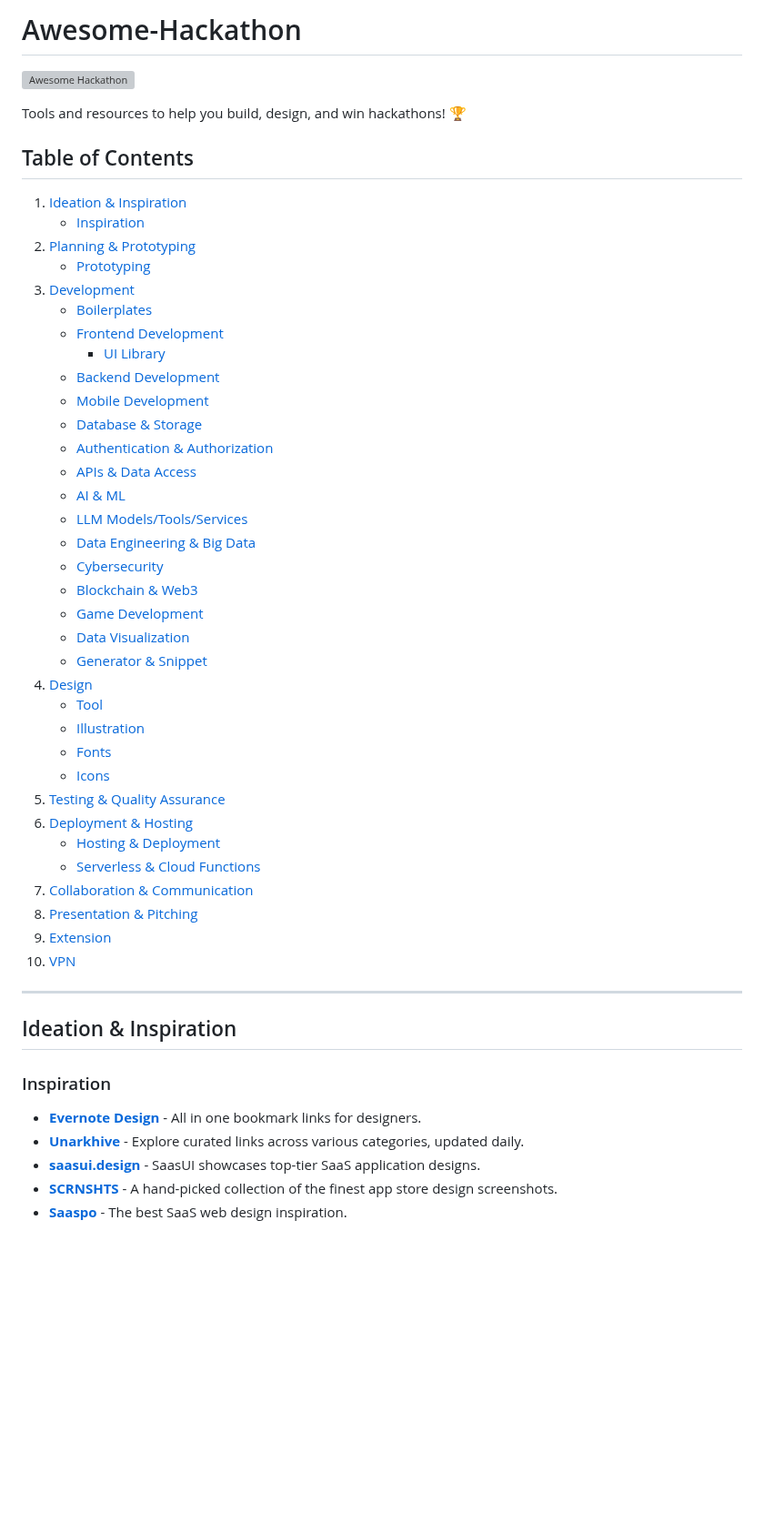
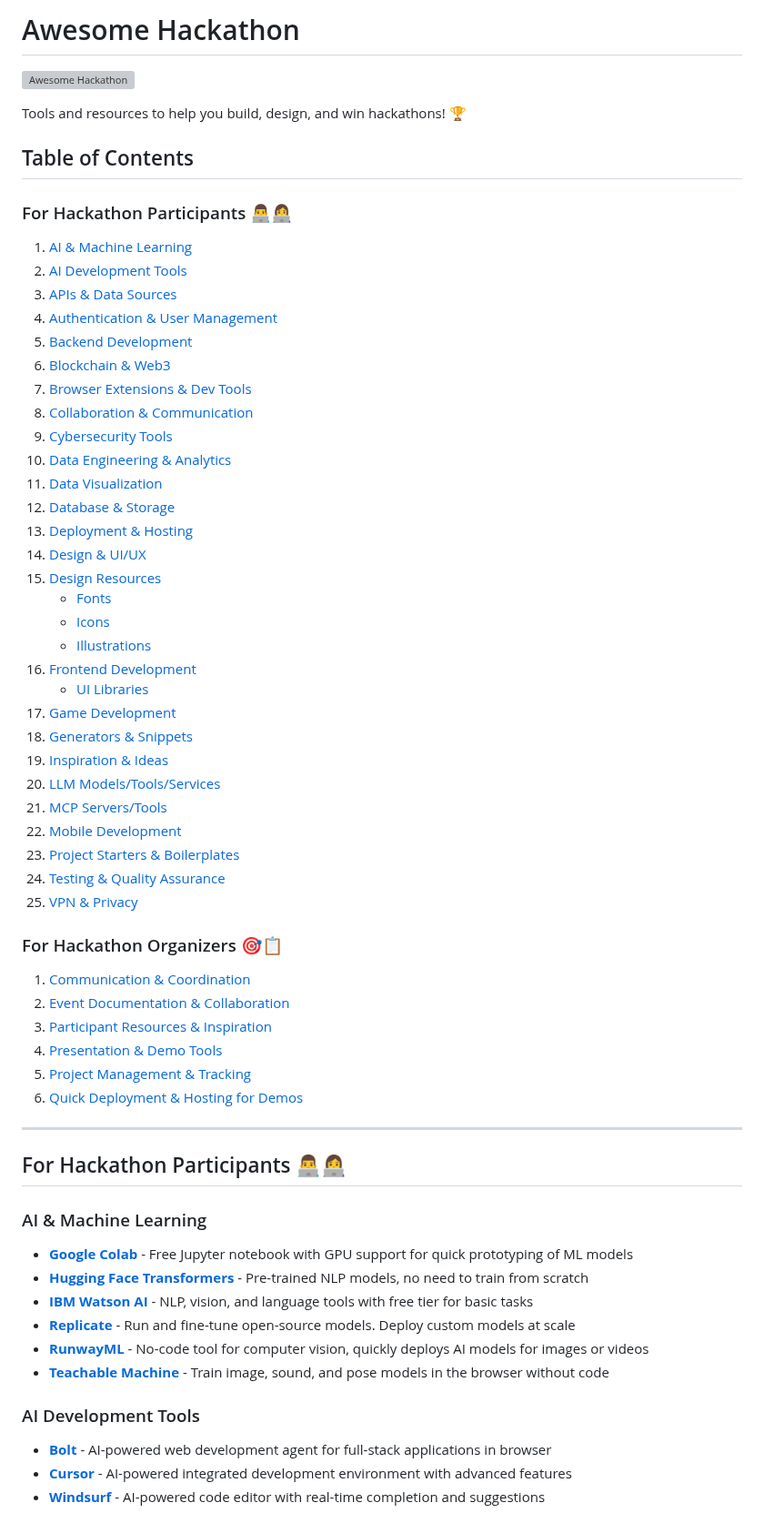
Before and after one commit to HappyHackingSpace/awesome-hackathon, a Markdown page: README.md, the part around one of its changes. Shown at 91% size. GitHub-like rendering; blank space fills up the shorter version; grey boxes are pictures that could not be loaded.

Commit message:
refactor: update README structure and content for clarity and organization

```diff
--- a/README.md
+++ b/README.md
@@ -1,54 +1,63 @@
-# Awesome-Hackathon
+# Awesome Hackathon
 ![Awesome Hackathon](img/logo.avif)
 
 Tools and resources to help you build, design, and win hackathons! 🏆
 
 ## Table of Contents
 
-1. [Ideation & Inspiration](#ideation--inspiration)
-   - [Inspiration](#inspiration)
-2. [Planning & Prototyping](#planning--prototyping)
-   - [Prototyping](#prototyping)
-3. [Development](#development)
-   - [Boilerplates](#boilerplates)
-   - [Frontend Development](#frontend-development)
-     - [UI Library](#ui-library)
-   - [Backend Development](#backend-development)
-   - [Mobile Development](#mobile-development)
-   - [Database & Storage](#database--storage)
-   - [Authentication & Authorization](#authentication--authorization)
-   - [APIs & Data Access](#apis--data-access)
-   - [AI & ML](#ai--ml)
-   - [LLM Models/Tools/Services](#llm-modelstoolsservices)
-   - [Data Engineering & Big Data](#data-engineering--big-data)
-   - [Cybersecurity](#cybersecurity)
-   - [Blockchain & Web3](#blockchain--web3)
-   - [Game Development](#game-development)
-   - [Data Visualization](#data-visualization)
-   - [Generator & Snippet](#generator--snippet)
-4. [Design](#design)
-   - [Tool](#tool)
-   - [Illustration](#illustration)
-   - [Fonts](#fonts)
-   - [Icons](#icons)
-5. [Testing & Quality Assurance](#testing--quality-assurance)
-6. [Deployment & Hosting](#deployment--hosting)
-   - [Hosting & Deployment](#hosting--deployment)
-   - [Serverless & Cloud Functions](#serverless--cloud-functions)
-7. [Collaboration & Communication](#collaboration--communication)
-8. [Presentation & Pitching](#presentation--pitching)
-9. [Extension](#extension)
-10. [VPN](#vpn)
+### For Hackathon Participants 👨‍💻👩‍💻
+1. [AI & Machine Learning](#ai--machine-learning)
+2. [AI Development Tools](#ai-development-tools)
+3. [APIs & Data Sources](#apis--data-sources)
+4. [Authentication & User Management](#authentication--user-management)
+5. [Backend Development](#backend-development)
+6. [Blockchain & Web3](#blockchain--web3)
+7. [Browser Extensions & Dev Tools](#browser-extensions--dev-tools)
+8. [Collaboration & Communication](#collaboration--communication)
+9. [Cybersecurity Tools](#cybersecurity-tools)
+10. [Data Engineering & Analytics](#data-engineering--analytics)
+11. [Data Visualization](#data-visualization)
+12. [Database & Storage](#database--storage)
+13. [Deployment & Hosting](#deployment--hosting)
+14. [Design & UI/UX](#design--uiux)
+15. [Design Resources](#design-resources)
+    - [Fonts](#fonts)
+    - [Icons](#icons)
+    - [Illustrations](#illustrations)
+16. [Frontend Development](#frontend-development)
+    - [UI Libraries](#ui-libraries)
+17. [Game Development](#game-development)
+18. [Generators & Snippets](#generators--snippets)
+19. [Inspiration & Ideas](#inspiration--ideas)
+20. [LLM Models/Tools/Services](#llm-modelstoolsservices)
+21. [MCP Servers/Tools](#mcp-serverstools)
+22. [Mobile Development](#mobile-development)
+23. [Project Starters & Boilerplates](#project-starters--boilerplates)
+24. [Testing & Quality Assurance](#testing--quality-assurance)
+25. [VPN & Privacy](#vpn--privacy)
+
+### For Hackathon Organizers 🎯📋
+1. [Communication & Coordination](#communication--coordination)
+2. [Event Documentation & Collaboration](#event-documentation--collaboration)
+3. [Participant Resources & Inspiration](#participant-resources--inspiration)
+4. [Presentation & Demo Tools](#presentation--demo-tools)
+5. [Project Management & Tracking](#project-management--tracking)
+6. [Quick Deployment & Hosting for Demos](#quick-deployment--hosting-for-demos)
 
 ---
 
-## Ideation & Inspiration
+## For Hackathon Participants 👨‍💻👩‍💻
 
-### Inspiration
+### AI & Machine Learning
+- **[Google Colab](https://colab.research.google.com/)** - Free Jupyter notebook with GPU support for quick prototyping of ML models
+- **[Hugging Face Transformers](https://huggingface.co/docs/transformers/)** - Pre-trained NLP models, no need to train from scratch
+- **[IBM Watson AI](https://www.ibm.com/cloud/watson)** - NLP, vision, and language tools with free tier for basic tasks
+- **[Replicate](https://replicate.com/)** - Run and fine-tune open-source models. Deploy custom models at scale
+- **[RunwayML](https://runwayml.com/)** - No-code tool for computer vision, quickly deploys AI models for images or videos
+- **[Teachable Machine](https://teachablemachine.withgoogle.com/)** - Train image, sound, and pose models in the browser without code
 
-- **[Evernote Design](https://evernote.design/)** - All in one bookmark links for designers.
-- **[Unarkhive](https://unarkhive.com/)** - Explore curated links across various categories, updated daily.
-- **[saasui.design](https://saasui.design/)** - SaasUI showcases top-tier SaaS application designs.
-- **[SCRNSHTS](https://scrnshts.club/)** - A hand-picked collection of the finest app store design screenshots.
-- **[Saaspo](https://saaspo.com/)** - The best SaaS web design inspiration.
+### AI Development Tools
+- **[Bolt](https://bolt.new/)** - AI-powered web development agent for full-stack applications in browser
+- **[Cursor](https://www.cursor.com/)** - AI-powered integrated development environment with advanced features
+- **[Windsurf](https://codeium.com/windsurf)** - AI-powered code editor with real-time completion and suggestions
 
```
Also changed, not shown: other parts of README.md (+214 -237 lines).
